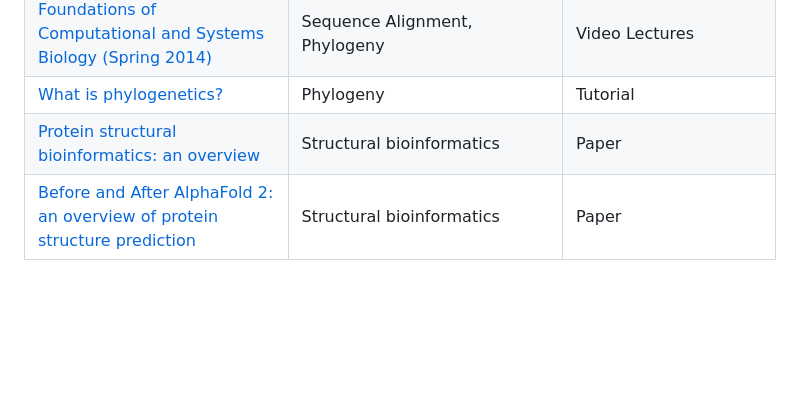
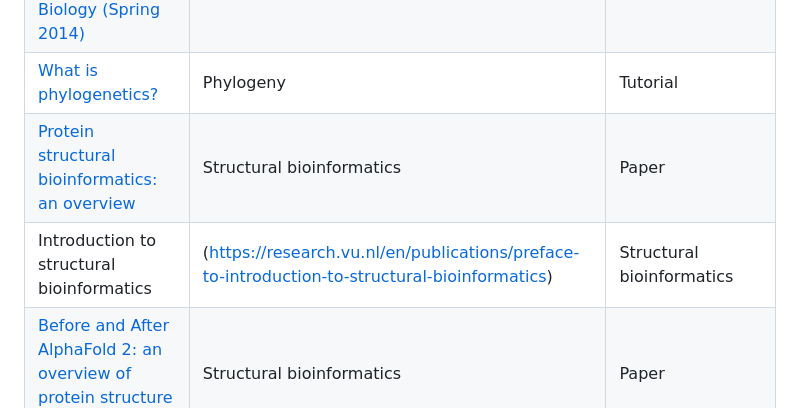
Before and after one commit to osercinoglu/bioinformatics_gtubeng, a Markdown page: README.md, the part around the change. GitHub-like rendering; blank space fills up the shorter version.

Commit message:
Update README.md
- Adding another textbook on protein structural bioinformatics

```diff
--- a/README.md
+++ b/README.md
@@ -41,4 +41,5 @@ The following resources are recommended to enhance your learning experience duri
 [Foundations of Computational and Systems Biology (Spring 2014)](https://ocw.mit.edu/courses/7-91j-foundations-of-computational-and-systems-biology-spring-2014/video_galleries/video-lectures/) | Sequence Alignment, Phylogeny | Video Lectures
 [What is phylogenetics?](https://www.ebi.ac.uk/training/online/courses/introduction-to-phylogenetics/what-is-phylogenetics/) | Phylogeny | Tutorial
 [Protein structural bioinformatics: an overview](https://doi.org/10.1016/j.compbiomed.2022.105695) | Structural bioinformatics | Paper
+|Introduction to structural bioinformatics|(https://research.vu.nl/en/publications/preface-to-introduction-to-structural-bioinformatics) | Structural bioinformatics | Textbook
 [Before and After AlphaFold 2: an overview of protein structure prediction](https://pmc.ncbi.nlm.nih.gov/articles/PMC10011655/) | Structural bioinformatics | Paper
```
